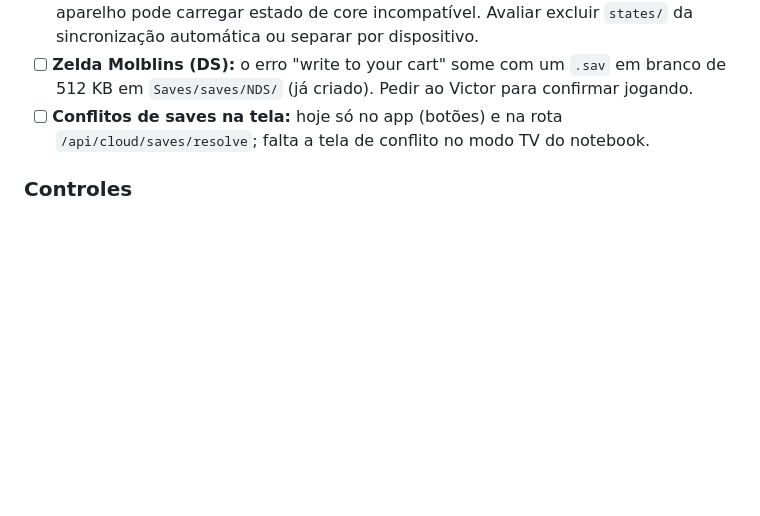
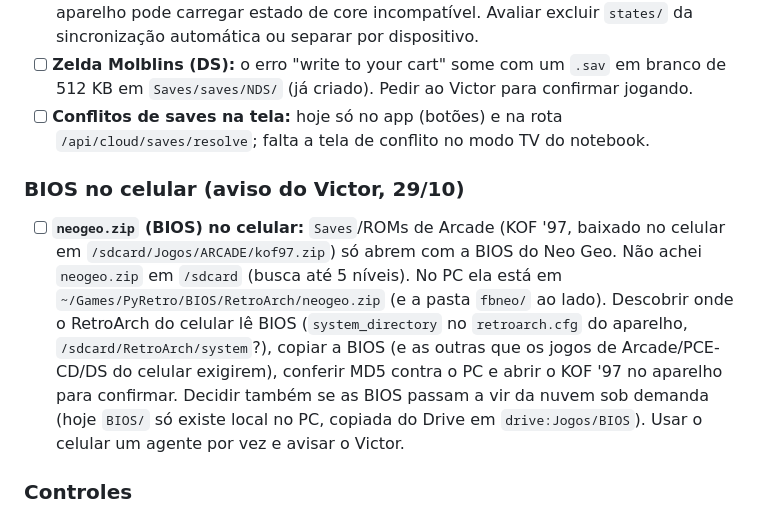
Before and after one commit to vbonesi/PyRetro, a Markdown page: docs/PENDENCIAS-PARA-CHATGPT-2026-10-29.md, the part around the change. GitHub-like rendering; blank space fills up the shorter version.

Commit message:
docs: aviso ao Codex sobre a BIOS do Neo Geo no celular
Co-Authored-By: Claude Sonnet 5.5 <noreply@anthropic.com>

```diff
--- a/docs/PENDENCIAS-PARA-CHATGPT-2026-10-29.md
+++ b/docs/PENDENCIAS-PARA-CHATGPT-2026-10-29.md
@@ -70,6 +70,15 @@ e as entradas de 28–29/10 do `docs/changelog.md`. Responder sempre em portugu
 - [ ] **Conflitos de saves na tela:** hoje só no app (botões) e na rota `/api/cloud/saves/resolve`; falta a tela de
       conflito no modo TV do notebook.
 
+### BIOS no celular (aviso do Victor, 29/10)
+- [ ] **`neogeo.zip` (BIOS) no celular:** `Saves`/ROMs de Arcade (KOF '97, baixado no celular em `/sdcard/Jogos/ARCADE/kof97.zip`) só abrem
+      com a BIOS do Neo Geo. Não achei `neogeo.zip` em `/sdcard` (busca até 5 níveis). No PC ela está em
+      `~/Games/PyRetro/BIOS/RetroArch/neogeo.zip` (e a pasta `fbneo/` ao lado). Descobrir onde o RetroArch do celular lê BIOS
+      (`system_directory` no `retroarch.cfg` do aparelho, `/sdcard/RetroArch/system`?), copiar a BIOS (e as outras que os jogos
+      de Arcade/PCE-CD/DS do celular exigirem), conferir MD5 contra o PC e abrir o KOF '97 no aparelho para confirmar.
+      Decidir também se as BIOS passam a vir da nuvem sob demanda (hoje `BIOS/` só existe local no PC, copiada do Drive em
+      `drive:Jogos/BIOS`). Usar o celular um agente por vez e avisar o Victor.
+
 ### Controles
 - [ ] **Galileo G8 no notebook:** `python3 tools/configure_xbox.py --learn galileo-g8` com SÓ ele conectado. Já medidos:
       Xbox One (principal), Series S ("Xbox Series X Controller") e WGP16 (aparece como "Sony Interactive Entertainment
```
Also changed, not shown: docs/trabalho-em-conjunto.md (+4 -0 lines).
